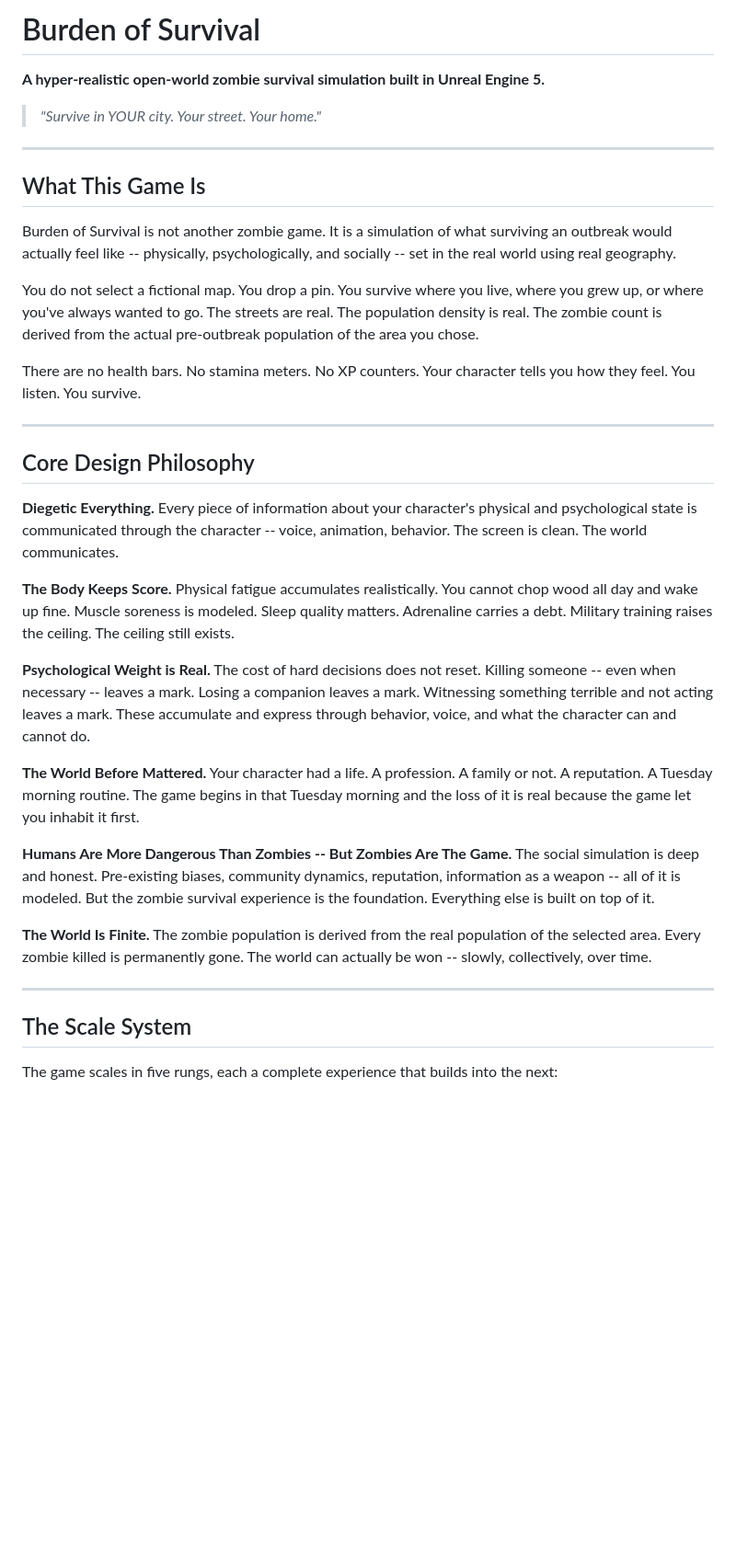
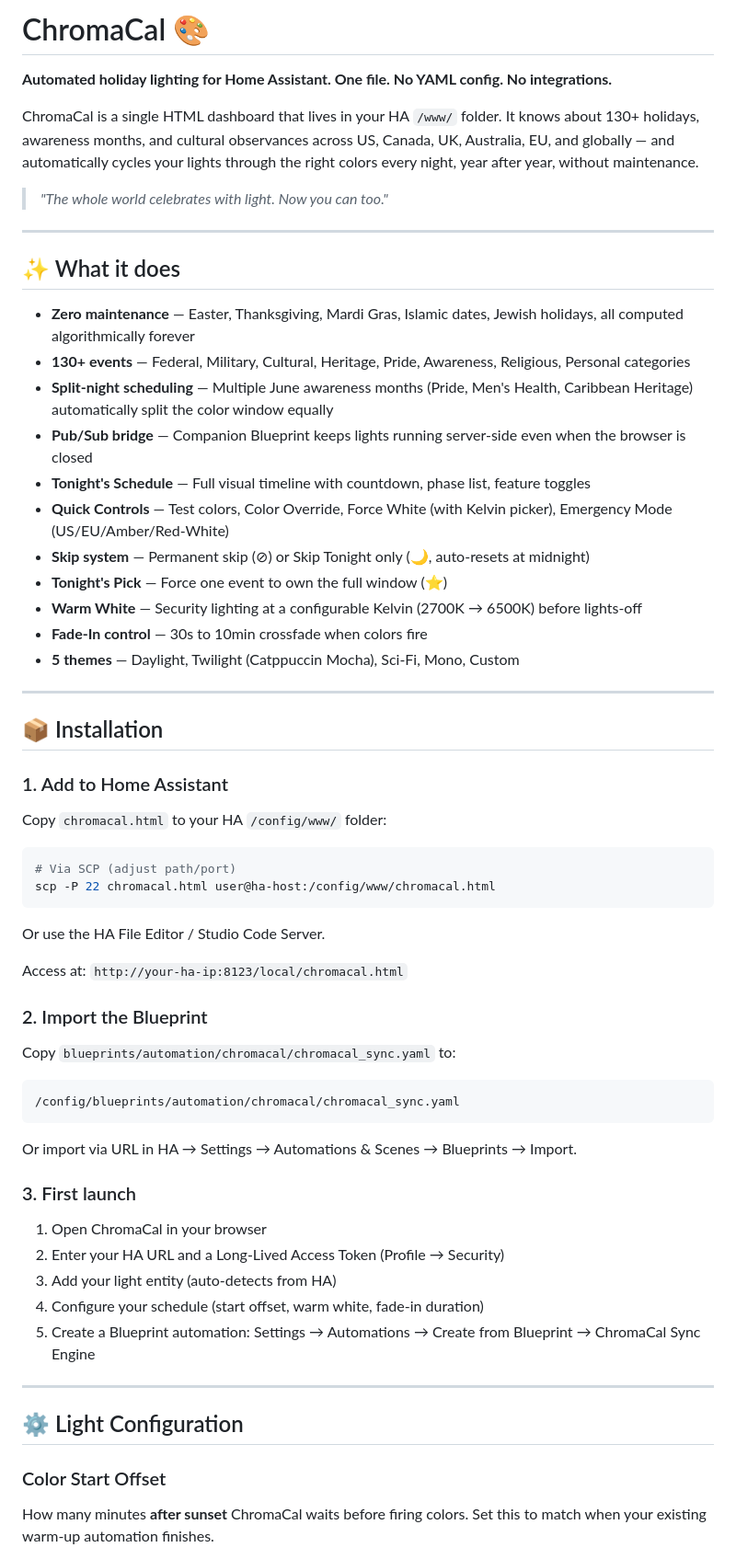
Before and after one commit to TheRealApollyon/ChromaCal, a Markdown page: README.md, the part around one of its changes. Shown at 92% size. GitHub-like rendering; blank space fills up the shorter version.

````diff
--- a/README.md
+++ b/README.md
@@ -1,38 +1,65 @@
-# Burden of Survival
+# ChromaCal 🎨
 
-**A hyper-realistic open-world zombie survival simulation built in Unreal Engine 5.**
+**Automated holiday lighting for Home Assistant. One file. No YAML config. No integrations.**
 
-> *"Survive in YOUR city. Your street. Your home."*
+ChromaCal is a single HTML dashboard that lives in your HA `/www/` folder. It knows about 130+ holidays, awareness months, and cultural observances across US, Canada, UK, Australia, EU, and globally — and automatically cycles your lights through the right colors every night, year after year, without maintenance.
+
+> *"The whole world celebrates with light. Now you can too."*
 
 ---
 
-## What This Game Is
+## ✨ What it does
 
-Burden of Survival is not another zombie game. It is a simulation of what surviving an outbreak would actually feel like -- physically, psychologically, and socially -- set in the real world using real geography.
-
-You do not select a fictional map. You drop a pin. You survive where you live, where you grew up, or where you've always wanted to go. The streets are real. The population density is real. The zombie count is derived from the actual pre-outbreak population of the area you chose.
-
-There are no health bars. No stamina meters. No XP counters. Your character tells you how they feel. You listen. You survive.
+- **Zero maintenance** — Easter, Thanksgiving, Mardi Gras, Islamic dates, Jewish holidays, all computed algorithmically forever
+- **130+ events** — Federal, Military, Cultural, Heritage, Pride, Awareness, Religious, Personal categories
+- **Split-night scheduling** — Multiple June awareness months (Pride, Men's Health, Caribbean Heritage) automatically split the color window equally
+- **Pub/Sub bridge** — Companion Blueprint keeps lights running server-side even when the browser is closed
+- **Tonight's Schedule** — Full visual timeline with countdown, phase list, feature toggles
+- **Quick Controls** — Test colors, Color Override, Force White (with Kelvin picker), Emergency Mode (US/EU/Amber/Red-White)
+- **Skip system** — Permanent skip (⊘) or Skip Tonight only (🌙, auto-resets at midnight)
+- **Tonight's Pick** — Force one event to own the full window (⭐)
+- **Warm White** — Security lighting at a configurable Kelvin (2700K → 6500K) before lights-off
+- **Fade-In control** — 30s to 10min crossfade when colors fire
+- **5 themes** — Daylight, Twilight (Catppuccin Mocha), Sci-Fi, Mono, Custom
 
 ---
 
-## Core Design Philosophy
+## 📦 Installation
 
-**Diegetic Everything.** Every piece of information about your character's physical and psychological state is communicated through the character -- voice, animation, behavior. The screen is clean. The world communicates.
+### 1. Add to Home Assistant
 
-**The Body Keeps Score.** Physical fatigue accumulates realistically. You cannot chop wood all day and wake up fine. Muscle soreness is modeled. Sleep quality matters. Adrenaline carries a debt. Military training raises the ceiling. The ceiling still exists.
+Copy `chromacal.html` to your HA `/config/www/` folder:
 
-**Psychological Weight is Real.** The cost of hard decisions does not reset. Killing someone -- even when necessary -- leaves a mark. Losing a companion leaves a mark. Witnessing something terrible and not acting leaves a mark. These accumulate and express through behavior, voice, and what the character can and cannot do.
+```bash
+# Via SCP (adjust path/port)
+scp -P 22 chromacal.html user@ha-host:/config/www/chromacal.html
+```
 
-**The World Before Mattered.** Your character had a life. A profession. A family or not. A reputation. A Tuesday morning routine. The game begins in that Tuesday morning and the loss of it is real because the game let you inhabit it first.
+Or use the HA File Editor / Studio Code Server.
 
-**Humans Are More Dangerous Than Zombies -- But Zombies Are The Game.** The social simulation is deep and honest. Pre-existing biases, community dynamics, reputation, information as a weapon -- all of it is modeled. But the zombie survival experience is the foundation. Everything else is built on top of it.
+Access at: `http://your-ha-ip:8123/local/chromacal.html`
 
-**The World Is Finite.** The zombie population is derived from the real population of the selected area. Every zombie killed is permanently gone. The world can actually be won -- slowly, collectively, over time.
+### 2. Import the Blueprint
+
+Copy `blueprints/automation/chromacal/chromacal_sync.yaml` to:
+```
+/config/blueprints/automation/chromacal/chromacal_sync.yaml
+```
+
+Or import via URL in HA → Settings → Automations & Scenes → Blueprints → Import.
+
+### 3. First launch
+
+1. Open ChromaCal in your browser
+2. Enter your HA URL and a Long-Lived Access Token (Profile → Security)
+3. Add your light entity (auto-detects from HA)
+4. Configure your schedule (start offset, warm white, fade-in duration)
+5. Create a Blueprint automation: Settings → Automations → Create from Blueprint → ChromaCal Sync Engine
 
 ---
 
-## The Scale System
+## ⚙️ Light Configuration
 
-The game scales in five rungs, each a complete experience that builds into the next:
+### Color Start Offset
+How many minutes **after sunset** ChromaCal waits before firing colors. Set this to match when your existing warm-up automation finishes.
 
````
Also changed, not shown: other parts of README.md (+81 -42 lines).
